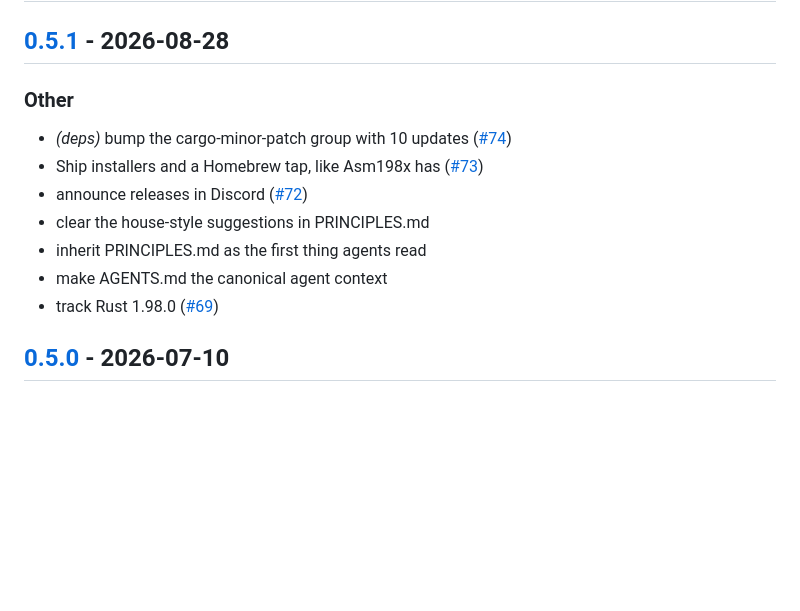
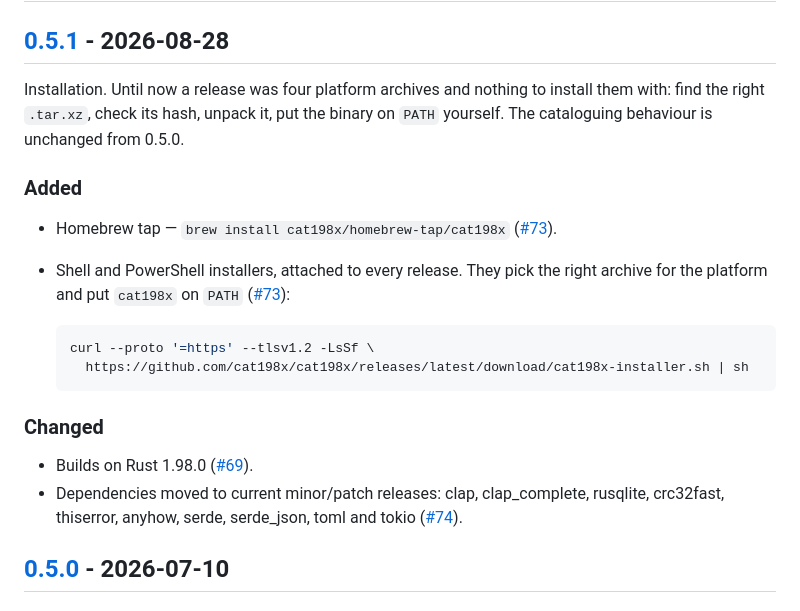
Before and after one commit to cat198x/cat198x, a Markdown page: CHANGELOG.md, the part around the change. Drawn GitHub-style; blank space fills up the shorter version.

Commit message:
docs(changelog): author the v0.5.1 entry
release-plz drafts the entry from commit subjects; this rewrites it for
someone deciding whether to upgrade. Six lines under a single "Other"
heading put the installers and the Homebrew tap — the whole point of the
release — level with three PRINCIPLES.md doc commits and a CI change.

Now leads with what the release is for, splits Added from Changed, and
says plainly that cataloguing behaviour has not moved since 0.5.0.

Claude-Session: https://claude.ai/code/session_01YVTLvWf7JkKYP1pvx2brcM

````diff
--- a/CHANGELOG.md
+++ b/CHANGELOG.md
@@ -9,15 +9,29 @@ and this project adheres to [Semantic Versioning](https://semver.org/spec/v2.0.0
 
 ## [0.5.1](https://github.com/cat198x/cat198x/compare/v0.5.0...v0.5.1) - 2026-08-28
 
-### Other
+Installation. Until now a release was four platform archives and nothing to
+install them with: find the right `.tar.xz`, check its hash, unpack it, put the
+binary on `PATH` yourself. The cataloguing behaviour is unchanged from 0.5.0.
 
-- *(deps)* bump the cargo-minor-patch group with 10 updates ([#74](https://github.com/cat198x/cat198x/pull/74))
-- Ship installers and a Homebrew tap, like Asm198x has ([#73](https://github.com/cat198x/cat198x/pull/73))
-- announce releases in Discord ([#72](https://github.com/cat198x/cat198x/pull/72))
-- clear the house-style suggestions in PRINCIPLES.md
-- inherit PRINCIPLES.md as the first thing agents read
-- make AGENTS.md the canonical agent context
-- track Rust 1.98.0 ([#69](https://github.com/cat198x/cat198x/pull/69))
+### Added
+
+- Homebrew tap — `brew install cat198x/homebrew-tap/cat198x`
+  ([#73](https://github.com/cat198x/cat198x/pull/73)).
+- Shell and PowerShell installers, attached to every release. They pick the
+  right archive for the platform and put `cat198x` on `PATH`
+  ([#73](https://github.com/cat198x/cat198x/pull/73)):
+
+  ```sh
+  curl --proto '=https' --tlsv1.2 -LsSf \
+    https://github.com/cat198x/cat198x/releases/latest/download/cat198x-installer.sh | sh
+  ```
+
+### Changed
+
+- Builds on Rust 1.98.0 ([#69](https://github.com/cat198x/cat198x/pull/69)).
+- Dependencies moved to current minor/patch releases: clap, clap_complete,
+  rusqlite, crc32fast, thiserror, anyhow, serde, serde_json, toml and tokio
+  ([#74](https://github.com/cat198x/cat198x/pull/74)).
 
 ## [0.5.0](https://github.com/cat198x/cat198x/compare/v0.4.0...v0.5.0) - 2026-07-10
 
````
